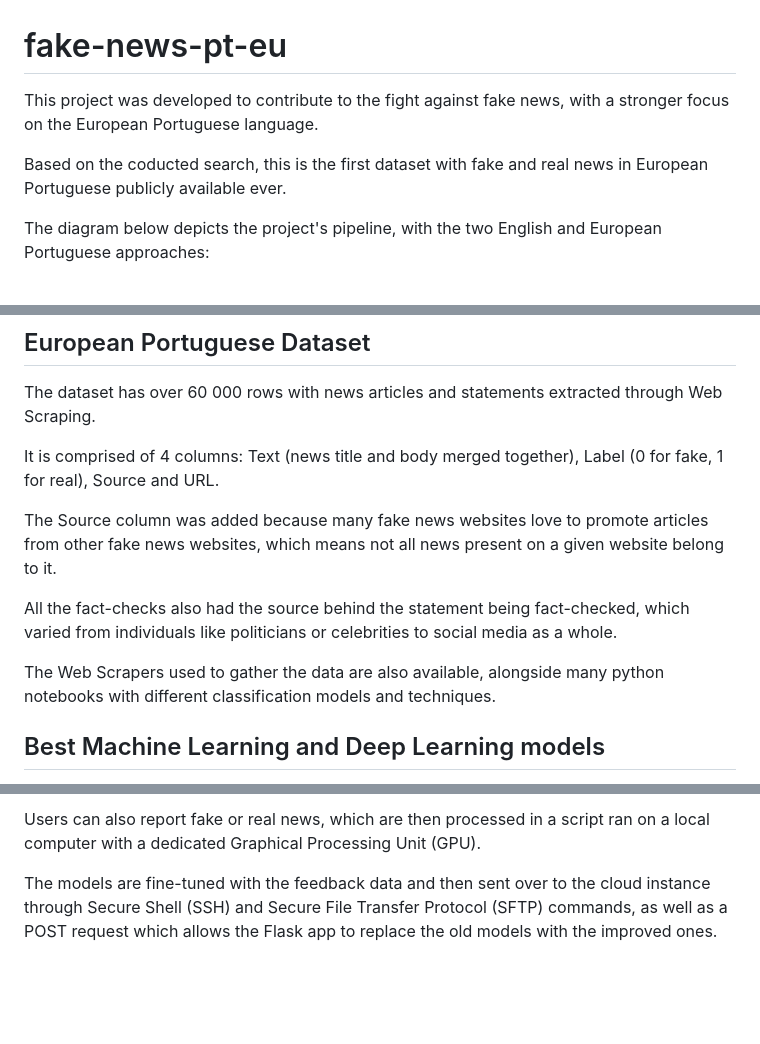
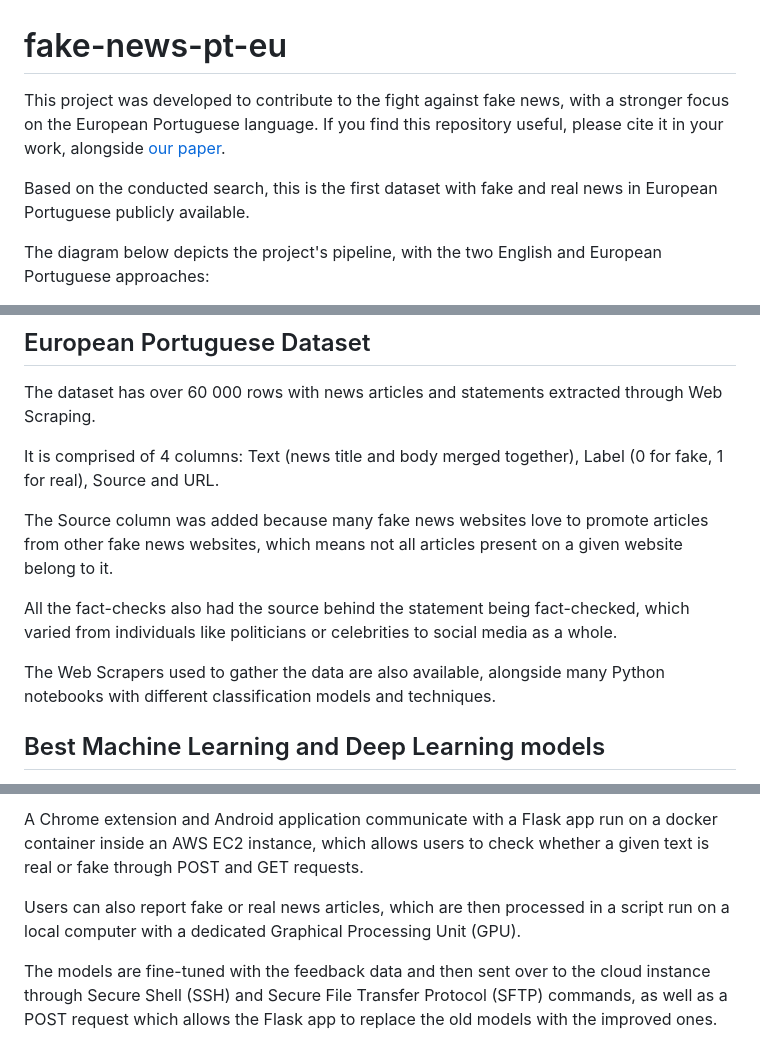
Before and after one commit to ro-afonso/fake-news-pt-eu, a Markdown page: README.md, 3 parts joined by grey strips. Rendered like a GitHub page; blank space fills up the shorter version.

```diff
--- a/README.md
+++ b/README.md
@@ -1,6 +1,6 @@
 # fake-news-pt-eu
-This project was developed to contribute to the fight against fake news, with a stronger focus on the European Portuguese language.
+This project was developed to contribute to the fight against fake news, with a stronger focus on the European Portuguese language. If you find this repository useful, please cite it in your work, alongside [our paper](https://doi.org/10.1109/TLA.2024.10472958).
 
-Based on the coducted search, this is the first dataset with fake and real news in European Portuguese publicly available ever.
+Based on the conducted search, this is the first dataset with fake and real news in European Portuguese publicly available.
 
 The diagram below depicts the project's pipeline, with the two English and European Portuguese approaches:
@@ -11,11 +13,11 @@ The dataset has over 60 000 rows with news articles and statements extracted thr
 
 It is comprised of 4 columns: Text (news title and body merged together), Label (0 for fake, 1 for real), Source and URL.
 
-The Source column was added because many fake news websites love to promote articles from other fake news websites, which means not all news present on a given website belong to it.
+The Source column was added because many fake news websites love to promote articles from other fake news websites, which means not all articles present on a given website belong to it.
 
 All the fact-checks also had the source behind the statement being fact-checked, which varied from individuals like politicians or celebrities to social media as a whole.
 
-The Web Scrapers used to gather the data are also available, alongside many python notebooks with different classification models and techniques.
+The Web Scrapers used to gather the data are also available, alongside many Python notebooks with different classification models and techniques.
 
 ## Best Machine Learning and Deep Learning models
 
@@ -33,5 +35,7 @@ A Chrome extension and Android application communicate with a Flask app ran on a
 
-Users can also report fake or real news, which are then processed in a script ran on a local computer with a dedicated Graphical Processing Unit (GPU).
+A Chrome extension and Android application communicate with a Flask app run on a docker container inside an AWS EC2 instance, which allows users to check whether a given text is real or fake through POST and GET requests.
+
+Users can also report fake or real news articles, which are then processed in a script run on a local computer with a dedicated Graphical Processing Unit (GPU).
 
 The models are fine-tuned with the feedback data and then sent over to the cloud instance through Secure Shell (SSH) and Secure File Transfer Protocol (SFTP) commands, as well as a POST request which allows the Flask app to replace the old models with the improved ones.
 
```
Also changed, not shown: other parts of README.md (+4 -2 lines).
